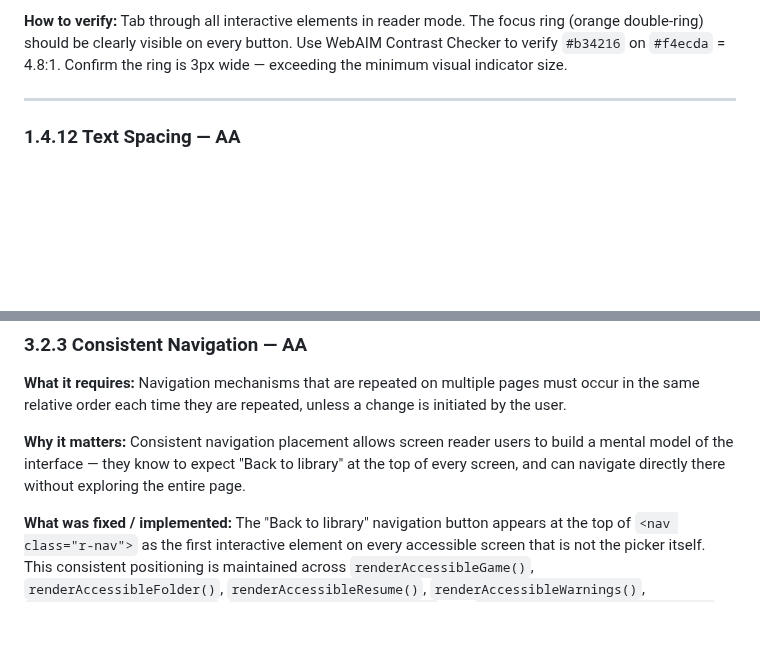
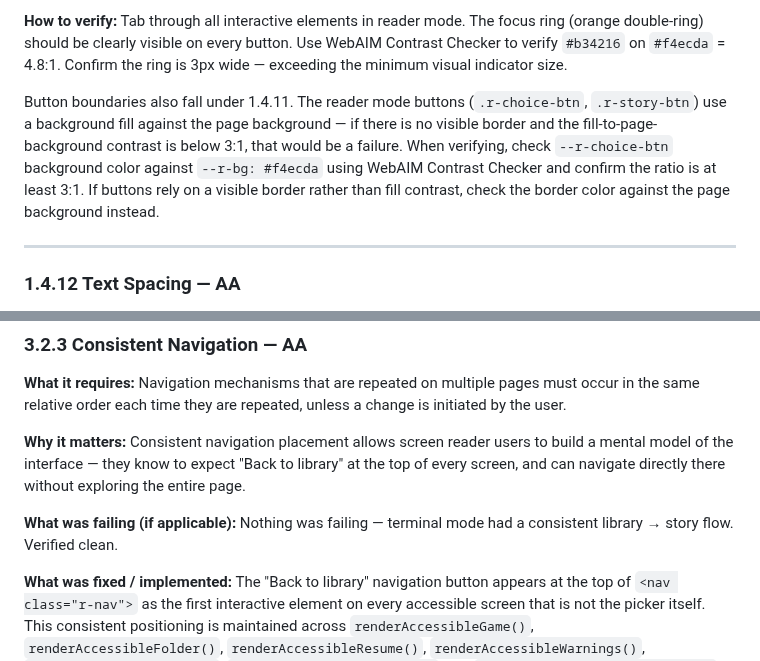
Before and after one commit to julianhernandezdev/ChoicesMatter, a Markdown page: accessibility/wcag-implementation.md, 2 parts joined by grey strips. GitHub-like rendering; blank space fills up the shorter version.

```diff
--- a/accessibility/wcag-implementation.md
+++ b/accessibility/wcag-implementation.md
@@ -190,6 +193,8 @@ Reader mode focus indicator: `outline: 3px solid var(--r-focus)` plus `box-shado
 
 **How to verify:**
 Tab through all interactive elements in reader mode. The focus ring (orange double-ring) should be clearly visible on every button. Use WebAIM Contrast Checker to verify `#b34216` on `#f4ecda` = 4.8:1. Confirm the ring is 3px wide — exceeding the minimum visual indicator size.
+
+Button boundaries also fall under 1.4.11. The reader mode buttons (`.r-choice-btn`, `.r-story-btn`) use a background fill against the page background — if there is no visible border and the fill-to-page-background contrast is below 3:1, that would be a failure. When verifying, check `--r-choice-btn` background color against `--r-bg: #f4ecda` using WebAIM Contrast Checker and confirm the ratio is at least 3:1. If buttons rely on a visible border rather than fill contrast, check the border color against the page background instead.
 
 ---
 
@@ -459,6 +467,9 @@ Navigation mechanisms that are repeated on multiple pages must occur in the same
 
 **Why it matters:**
 Consistent navigation placement allows screen reader users to build a mental model of the interface — they know to expect "Back to library" at the top of every screen, and can navigate directly there without exploring the entire page.
+
+**What was failing (if applicable):**
+Nothing was failing — terminal mode had a consistent library → story flow. Verified clean.
 
 **What was fixed / implemented:**
 The "Back to library" navigation button appears at the top of `<nav class="r-nav">` as the first interactive element on every accessible screen that is not the picker itself. This consistent positioning is maintained across `renderAccessibleGame()`, `renderAccessibleFolder()`, `renderAccessibleResume()`, `renderAccessibleWarnings()`, `renderAccessibleEnding()`, `renderAccessibleSettings()`, and `renderAccessibleSpeedPresets()`.
```
Also changed, not shown: other parts of accessibility/wcag-implementation.md (+11 -3 lines).
